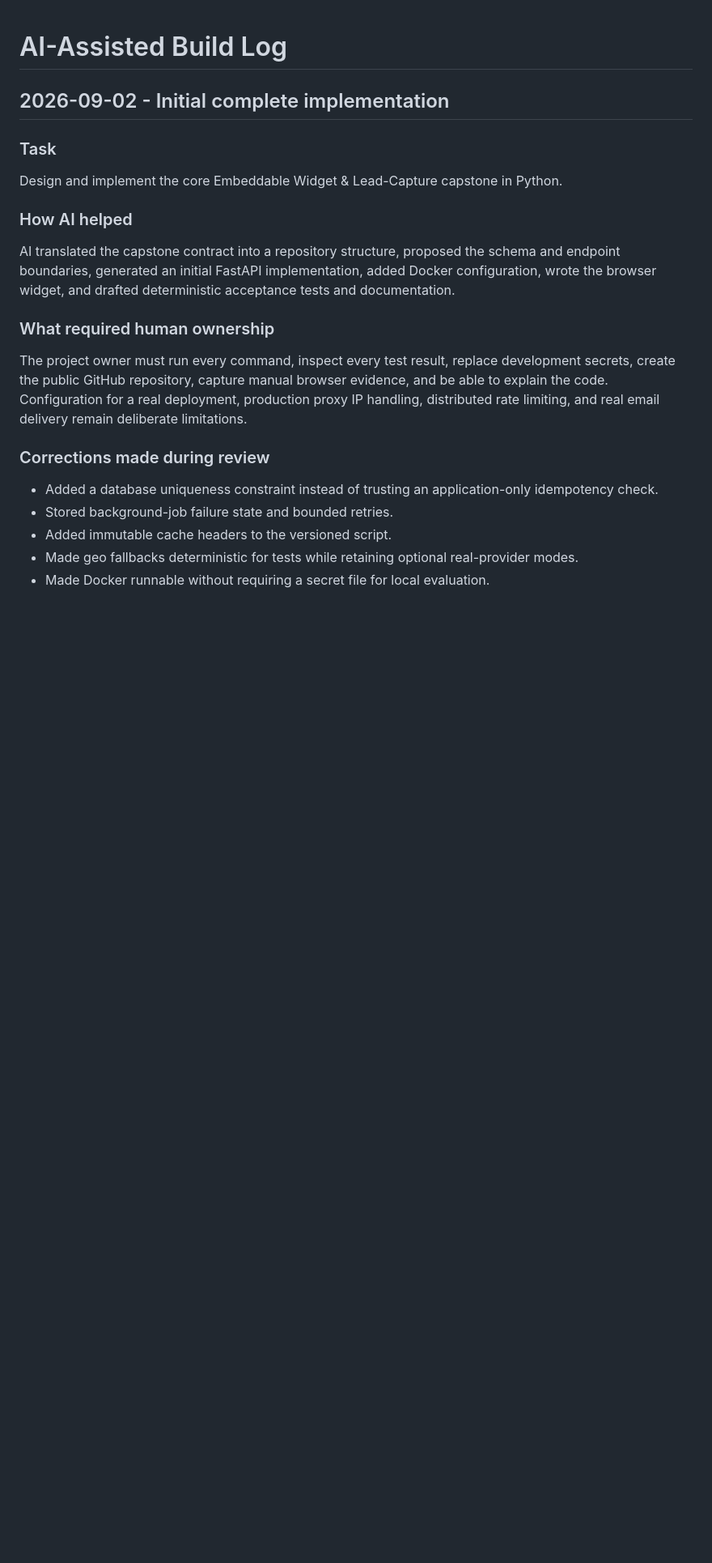
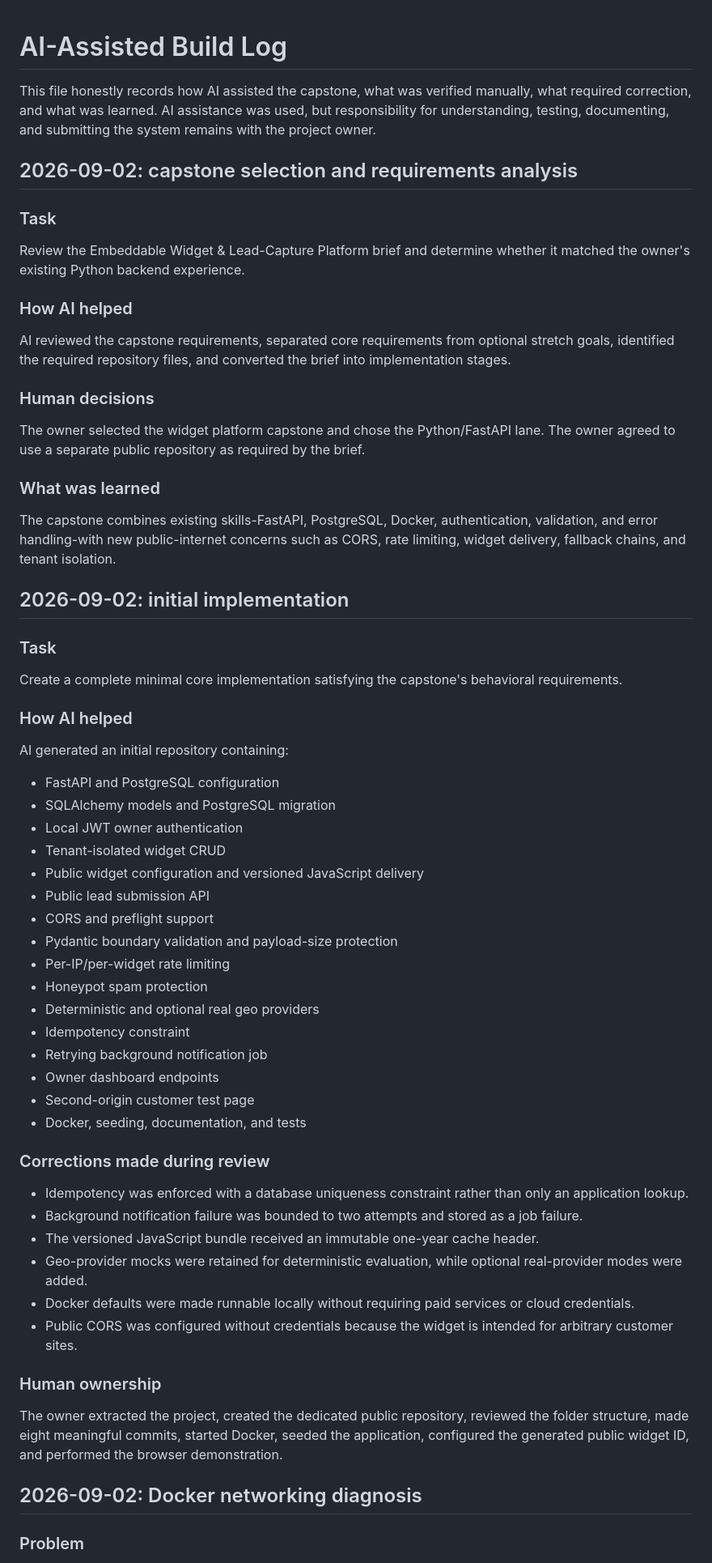
Before and after one commit to FANIZO/flyrank-capstone-widget-platform, a Markdown page: BUILDLOG.md, the part around one of its changes. Shown at 81% size. Rendered like a GitHub page; blank space fills up the shorter version.

```diff
--- a/BUILDLOG.md
+++ b/BUILDLOG.md
@@ -1,23 +1,66 @@
 # AI-Assisted Build Log
 
-## 2026-09-02 - Initial complete implementation
+This file honestly records how AI assisted the capstone, what was verified manually, what required correction, and what was learned. AI assistance was used, but responsibility for understanding, testing, documenting, and submitting the system remains with the project owner.
+
+## 2026-09-02: capstone selection and requirements analysis
 
 ### Task
 
-Design and implement the core Embeddable Widget & Lead-Capture capstone in Python.
+Review the Embeddable Widget & Lead-Capture Platform brief and determine whether it matched the owner's existing Python backend experience.
 
 ### How AI helped
 
-AI translated the capstone contract into a repository structure, proposed the schema and endpoint boundaries, generated an initial FastAPI implementation, added Docker configuration, wrote the browser widget, and drafted deterministic acceptance tests and documentation.
+AI reviewed the capstone requirements, separated core requirements from optional stretch goals, identified the required repository files, and converted the brief into implementation stages.
 
-### What required human ownership
+### Human decisions
 
-The project owner must run every command, inspect every test result, replace development secrets, create the public GitHub repository, capture manual browser evidence, and be able to explain the code. Configuration for a real deployment, production proxy IP handling, distributed rate limiting, and real email delivery remain deliberate limitations.
+The owner selected the widget platform capstone and chose the Python/FastAPI lane. The owner agreed to use a separate public repository as required by the brief.
+
+### What was learned
+
+The capstone combines existing skills-FastAPI, PostgreSQL, Docker, authentication, validation, and error handling-with new public-internet concerns such as CORS, rate limiting, widget delivery, fallback chains, and tenant isolation.
+
+## 2026-09-02: initial implementation
+
+### Task
+
+Create a complete minimal core implementation satisfying the capstone's behavioral requirements.
+
+### How AI helped
+
+AI generated an initial repository containing:
+
+- FastAPI and PostgreSQL configuration
+- SQLAlchemy models and PostgreSQL migration
+- Local JWT owner authentication
+- Tenant-isolated widget CRUD
+- Public widget configuration and versioned JavaScript delivery
+- Public lead submission API
+- CORS and preflight support
+- Pydantic boundary validation and payload-size protection
+- Per-IP/per-widget rate limiting
+- Honeypot spam protection
+- Deterministic and optional real geo providers
+- Idempotency constraint
+- Retrying background notification job
+- Owner dashboard endpoints
+- Second-origin customer test page
+- Docker, seeding, documentation, and tests
 
 ### Corrections made during review
 
-- Added a database uniqueness constraint instead of trusting an application-only idempotency check.
-- Stored background-job failure state and bounded retries.
-- Added immutable cache headers to the versioned script.
-- Made geo fallbacks deterministic for tests while retaining optional real-provider modes.
-- Made Docker runnable without requiring a secret file for local evaluation.
+- Idempotency was enforced with a database uniqueness constraint rather than only an application lookup.
+- Background notification failure was bounded to two attempts and stored as a job failure.
+- The versioned JavaScript bundle received an immutable one-year cache header.
+- Geo-provider mocks were retained for deterministic evaluation, while optional real-provider modes were added.
+- Docker defaults were made runnable locally without requiring paid services or cloud credentials.
+- Public CORS was configured without credentials because the widget is intended for arbitrary customer sites.
+
+### Human ownership
+
+The owner extracted the project, created the dedicated public repository, reviewed the folder structure, made eight meaningful commits, started Docker, seeded the application, configured the generated public widget ID, and performed the browser demonstration.
+
+## 2026-09-02: Docker networking diagnosis
+
+### Problem
+
```
Also changed, not shown: other parts of BUILDLOG.md (+94 -2 lines), EVIDENCE.md (added, +144 -0 lines), README.md (+26 -1 lines), evidence/01-widget-success.png (added), evidence/02-dashboard-submission.png (added), evidence/03-dashboard-stats.png (added), evidence/04-tests-passed.png (added), 1 other file.
